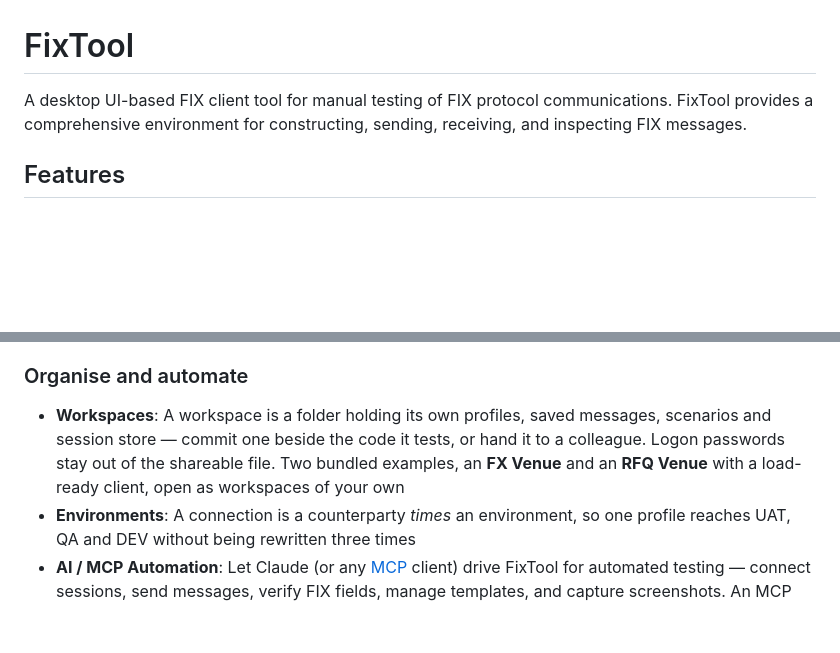
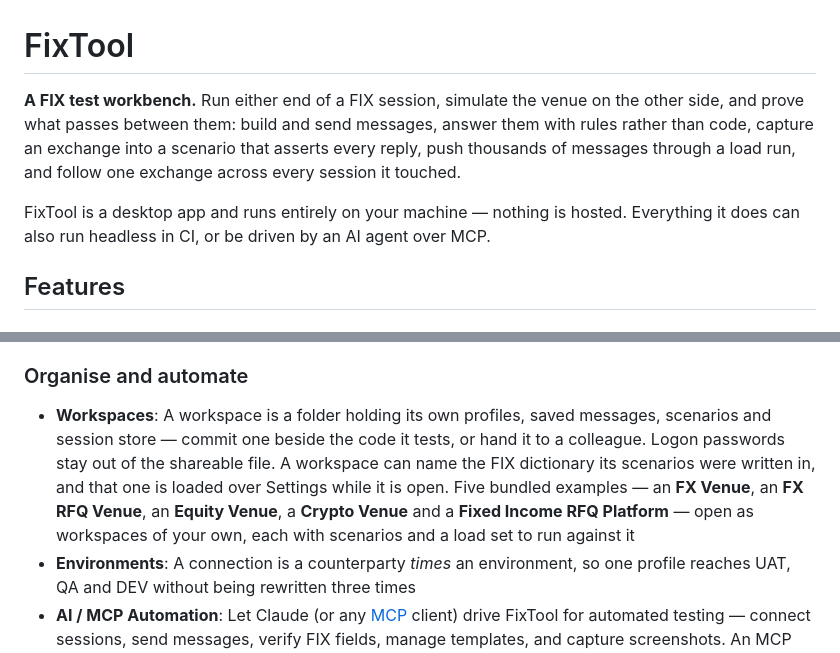
Before and after one commit to amitgupta1202/FixTool, a Markdown page: README.md, 2 parts joined by grey strips. Drawn GitHub-style; blank space fills up the shorter version.

Commit message:
docs(readme): FixTool opens as a FIX test workbench, and lists the five examples it ships
The opening still described a FIX client for manual testing, and the
Workspaces line named two bundled examples when there are five. It now says
what the app is — either end of a session, a simulated venue, scenarios, load
and cross-session traces, on your own machine and drivable headless or over
MCP — and names every example, and that a workspace can name its dictionary.

```diff
--- a/README.md
+++ b/README.md
@@ -1,6 +1,8 @@
 # FixTool
 
-A desktop UI-based FIX client tool for manual testing of FIX protocol communications. FixTool provides a comprehensive environment for constructing, sending, receiving, and inspecting FIX messages.
+**A FIX test workbench.** Run either end of a FIX session, simulate the venue on the other side, and prove what passes between them: build and send messages, answer them with rules rather than code, capture an exchange into a scenario that asserts every reply, push thousands of messages through a load run, and follow one exchange across every session it touched.
+
+FixTool is a desktop app and runs entirely on your machine — nothing is hosted. Everything it does can also run headless in CI, or be driven by an AI agent over MCP.
 
 ## Features
 
@@ -39,7 +41,7 @@ A desktop UI-based FIX client tool for manual testing of FIX protocol communicat
 
 ### Organise and automate
 
-- **Workspaces**: A workspace is a folder holding its own profiles, saved messages, scenarios and session store — commit one beside the code it tests, or hand it to a colleague. Logon passwords stay out of the shareable file. Two bundled examples, an **FX Venue** and an **RFQ Venue** with a load-ready client, open as workspaces of your own
+- **Workspaces**: A workspace is a folder holding its own profiles, saved messages, scenarios and session store — commit one beside the code it tests, or hand it to a colleague. Logon passwords stay out of the shareable file. A workspace can name the FIX dictionary its scenarios were written in, and that one is loaded over Settings while it is open. Five bundled examples — an **FX Venue**, an **FX RFQ Venue**, an **Equity Venue**, a **Crypto Venue** and a **Fixed Income RFQ Platform** — open as workspaces of your own, each with scenarios and a load set to run against it
 - **Environments**: A connection is a counterparty *times* an environment, so one profile reaches UAT, QA and DEV without being rewritten three times
 - **AI / MCP Automation**: Let Claude (or any [MCP](https://modelcontextprotocol.io) client) drive FixTool for automated testing — connect sessions, send messages, verify FIX fields, manage templates, and capture screenshots. An MCP server is **embedded in the app** (no extra install). See the [Automation Guide](docs/AUTOMATION.md)
 - **Headless Runs**: `fixtool run` executes scenarios and `fixtool load` executes load runs and saved load sets, with no UI and a real exit code, writing JSON and JUnit XML for CI
```
